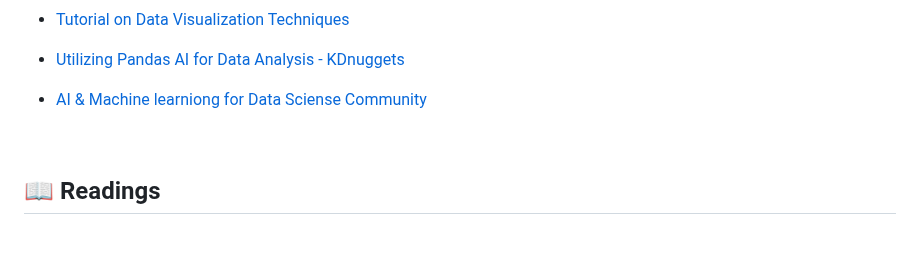
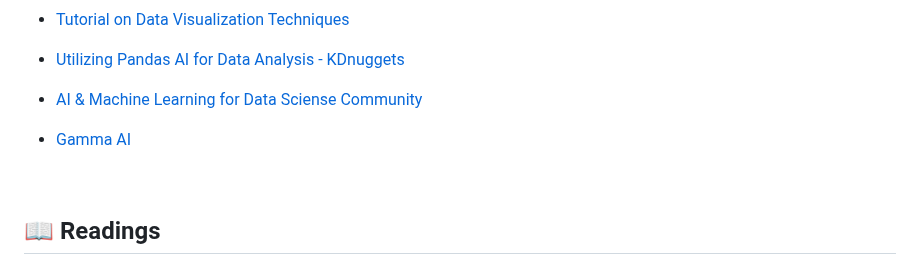
Before and after one commit to Mindful-AI-Assistants/storytelling-first-semester-2024, a Markdown page: README.md, the part around the change. Rendered like a GitHub page; blank space fills up the shorter version.

Commit message:
Update README.md
Signed-off-by: Fabiana Campanari <fabicampanari@gmail.com>

```diff
--- a/README.md
+++ b/README.md
@@ -117,7 +117,9 @@ If you're looking for more resources related to storytelling and data science, c
 
 * [Utilizing Pandas AI for Data Analysis - KDnuggets](https://www.kdnuggets.com/utilizing-pandas-ai-for-data-analysis)
 
-* [AI & Machine learniong for Data Sciense Community](https://www.kaggle.com/)
+* [AI & Machine Learning for Data Sciense Community](https://www.kaggle.com/)
+
+* [Gamma AI]()
 
 <br>
 
```
